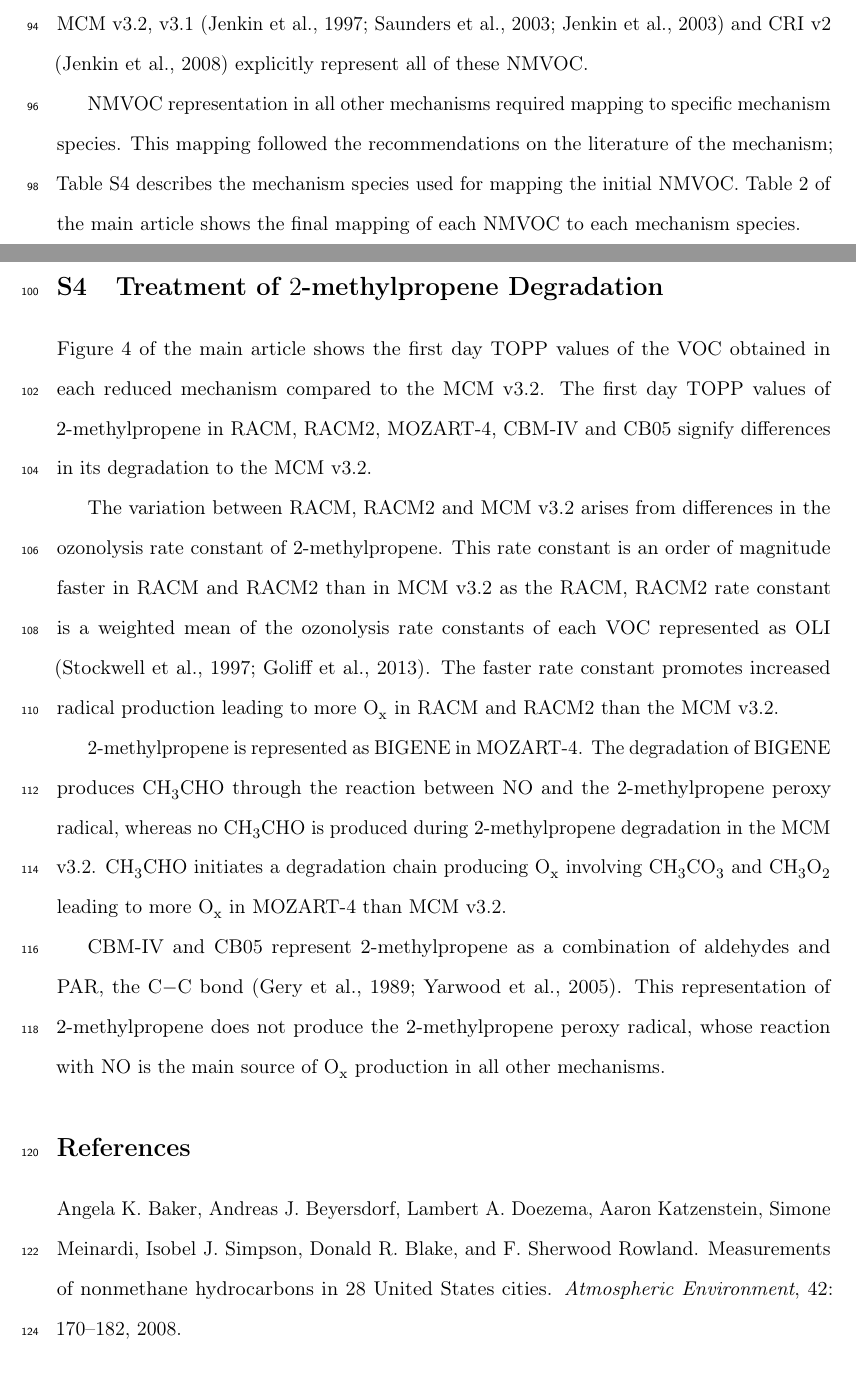
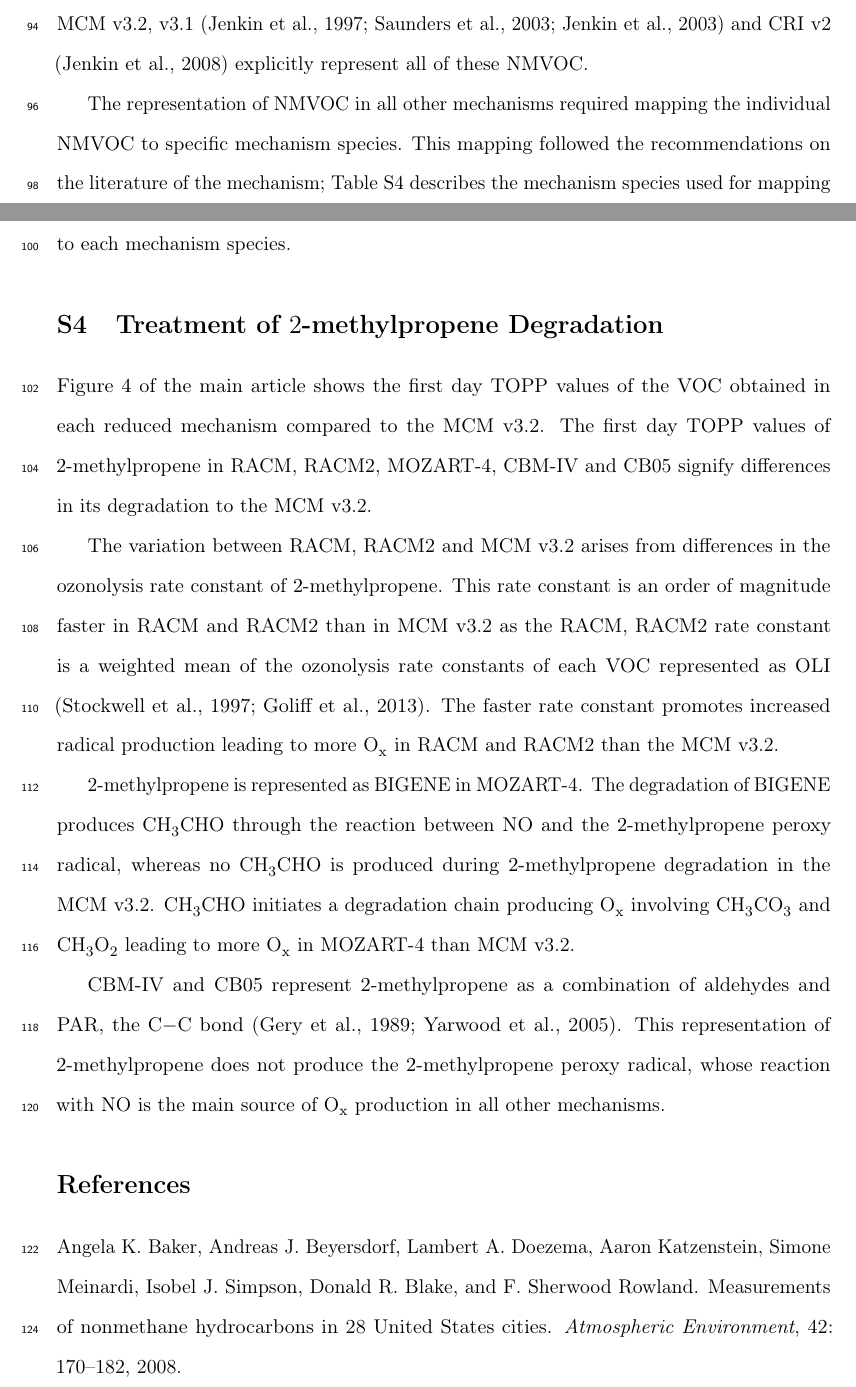
Before and after one commit to ganna10/Mechanism_Comparison_Supplement, a LaTeX document (supplement.tex, which reads Mapping.tex, Methylpropene.tex): two parts of pages 5 and 7 of 9 before the commit and two parts of pages 5 and 6 of 9 after it, joined at a grey line, cut so that both start at the same text. Compiled offline with pdfLaTeX.

Commit message:
Updates before sending to Tim

```diff
--- a/Mapping.tex
+++ b/Mapping.tex
@@ -2,7 +2,7 @@
 The emitted NMVOC are typical of Los Angeles as described in \citet{Baker:2008}.
 The MCM v3.2, v3.1 \citep{Jenkin:1997, Saunders:2003, Jenkin:2003} and \mbox{CRI v2} \citep{Jenkin:2008} explicitly represent all of these NMVOC.
 
-NMVOC representation in all other mechanisms required mapping to specific mechanism species.
+The representation of NMVOC in all other mechanisms required mapping the individual NMVOC to specific mechanism species.
 This mapping followed the recommendations on the literature of the mechanism; Table \ref{t:VOC_mapping} describes the mechanism species used for mapping the initial NMVOC.
 Table 2 of the main article shows the final mapping of each NMVOC to each mechanism species.
 
--- a/Methylpropene.tex
+++ b/Methylpropene.tex
@@ -7,7 +7,7 @@ This rate constant is an order of magnitude faster in RACM and RACM2 than in MCM
 The faster rate constant promotes increased radical production leading to more \ce{O_x} in RACM and RACM2 than the MCM v3.2.
 
 $2$-methylpropene is represented as BIGENE in MOZART-4.
-The degradation of BIGENE produces \ce{CH3CHO} through the reaction between NO and the $2$-methylpropene peroxy radical, whereas no \ce{CH3CHO} is produced during $2$-methylpropene degradation in the MCM v3.2.
+The degradation of BIGENE produces \ce{CH3CHO} through the reaction between NO and the $2$-methylpropene peroxy radical, whereas no \ce{CH3CHO} is produced during $2$-methylpropene degradation in the \mbox{MCM v3.2}.
 \ce{CH3CHO} \mbox{initiates a} degradation chain producing \ce{O_x} involving \ce{CH3CO3} and \ce{CH3O2} leading to more \ce{O_x} in MOZART-4 than \mbox{MCM v3.2}.
 
 CBM-IV and CB05 represent $2$-methylpropene as a combination of aldehydes and PAR, the \ce{C-C} bond \citep{Gery:1989, Yarwood:2005}.
```
Also changed, not shown: Methodology.tex (+1 -1 lines), supplement.bbl, supplement.pdf, 2 other files.
